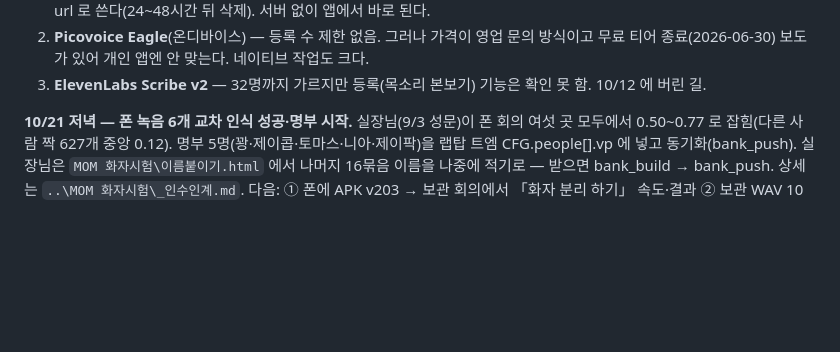
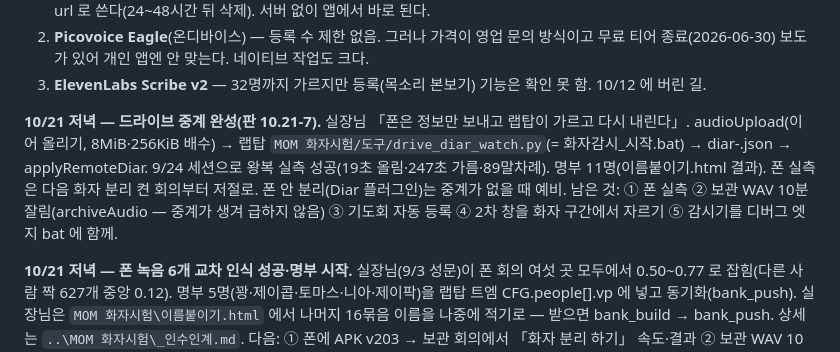
Before and after one commit to Thomas-han85/MOM, a Markdown page: _인수인계_2026-09-17.md, the part around the change. Rendered like a GitHub page; blank space fills up the shorter version.

Commit message:
인수인계 — 드라이브 중계 완성·왕복 실측, 감시기 사용법
Co-Authored-By: Claude Fable 5.1 <noreply@anthropic.com>

```diff
--- a/_인수인계_2026-09-17.md
+++ b/_인수인계_2026-09-17.md
@@ -216,6 +216,11 @@ OpenAI diarize 로는 안 된다: 본보기 **요청당 넷**(공식 문서 "up
 2. **Picovoice Eagle**(온디바이스) — 등록 수 제한 없음. 그러나 가격이 영업 문의 방식이고 무료 티어 종료(2026-06-30)
    보도가 있어 개인 앱엔 안 맞는다. 네이티브 작업도 크다.
 3. **ElevenLabs Scribe v2** — 32명까지 가르지만 등록(목소리 본보기) 기능은 확인 못 함. 10/12 에 버린 길.
+
+**10/21 저녁 — 드라이브 중계 완성(판 10.21-7).** 실장님 「폰은 정보만 보내고 랩탑이 가르고 다시 내린다」. audioUpload(이어 올리기, 8MiB·256KiB 배수)
+→ 랩탑 `MOM 화자시험/도구/drive_diar_watch.py`(= 화자감시_시작.bat) → diar-<id>.json → applyRemoteDiar. 9/24 세션으로 왕복 실측 성공(19초 올림·247초 가름·89말차례).
+명부 11명(이름붙이기.html 결과). 폰 실측은 다음 화자 분리 켠 회의부터 저절로. 폰 안 분리(Diar 플러그인)는 중계가 없을 때 예비.
+남은 것: ① 폰 실측 ② 보관 WAV 10분 잘림(archiveAudio — 중계가 생겨 급하지 않음) ③ 기도회 자동 등록 ④ 2차 창을 화자 구간에서 자르기 ⑤ 감시기를 디버그 엣지 bat 에 함께.
 
 **10/21 저녁 — 폰 녹음 6개 교차 인식 성공·명부 시작.** 실장님(9/3 성문)이 폰 회의 여섯 곳 모두에서 0.50~0.77 로 잡힘(다른 사람 짝 627개 중앙 0.12).
 명부 5명(꽝·제이콥·토마스·니아·제이팍)을 랩탑 트엠 CFG.people[].vp 에 넣고 동기화(bank_push). 실장님은 `MOM 화자시험\이름붙이기.html`
```
